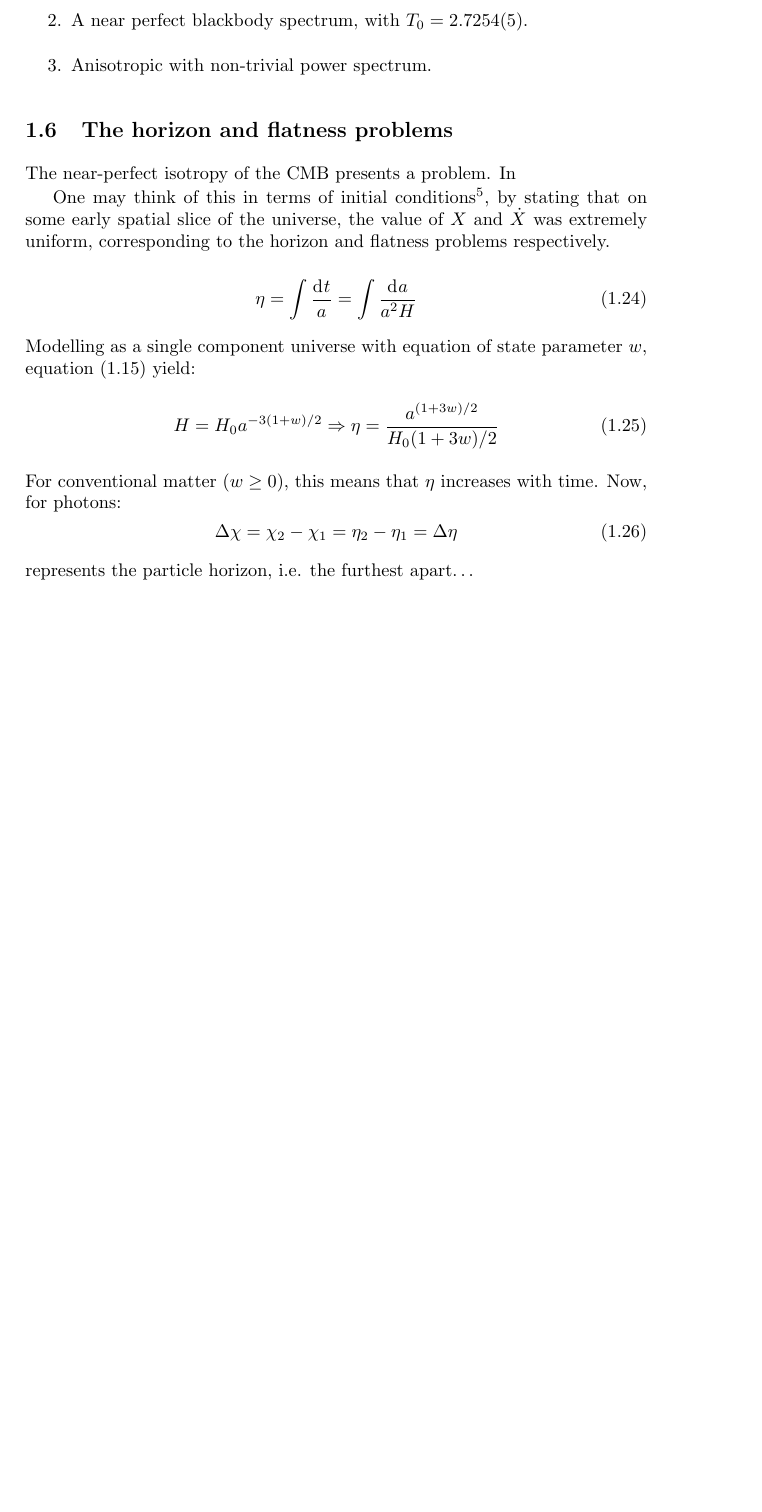
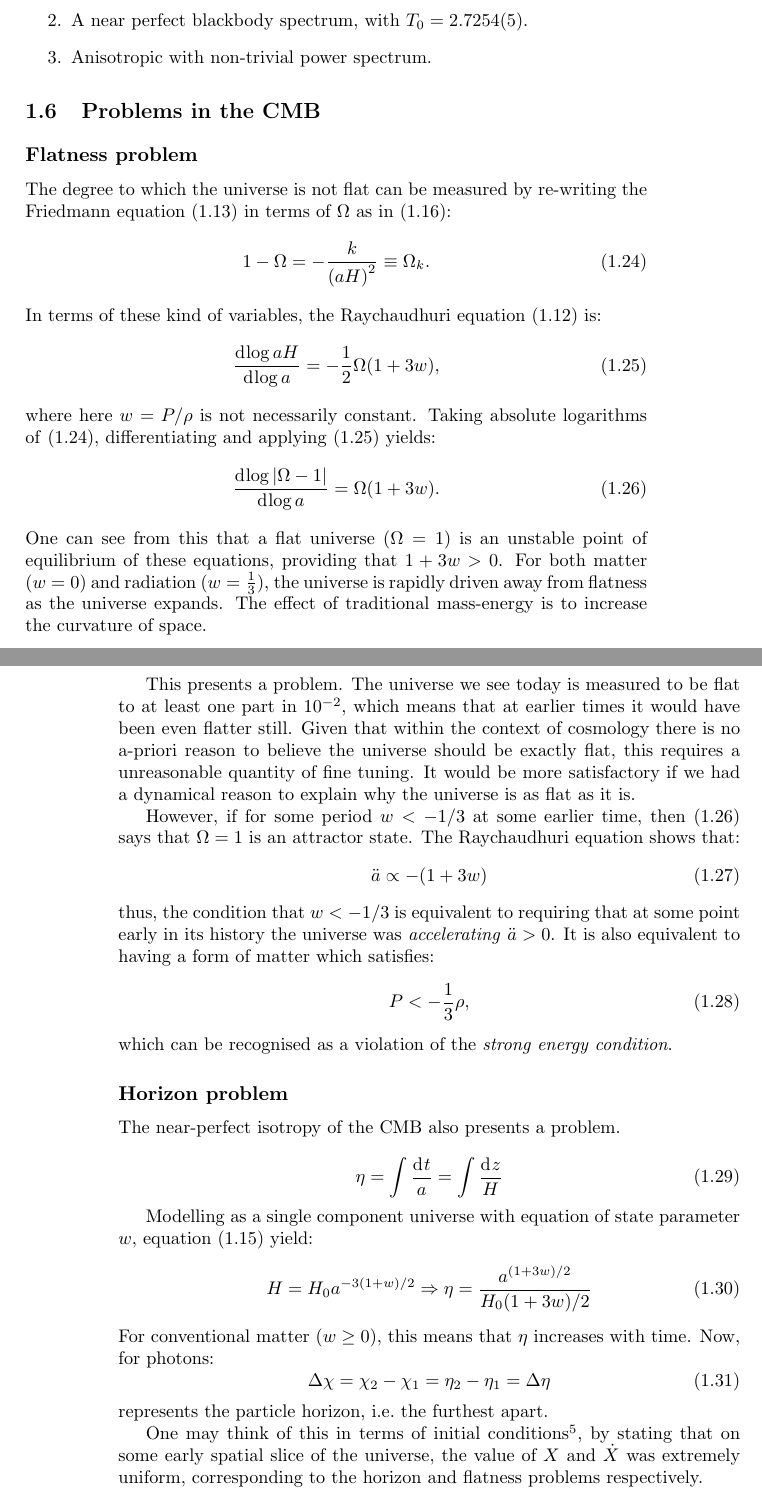
Before and after one commit to williamjameshandley/Thesis, a LaTeX thesis (thesis.tex, which reads chapter_inflationary_cosmology/inflationary_cosmology.tex, other/packages.tex): part of page 9 of 25 before the commit and two parts of pages 9 and 10 of 27 after it, the two joined at a grey line, cut so that both start at the same text, the shorter picture padded with empty space. Compiled offline with pdfLaTeX; a LaTeX package or settings file that is missing is left out.

Commit message:
beginning of day on februrary 29th
Word count: 33737

```diff
--- a/chapter_inflationary_cosmology/inflationary_cosmology.tex
+++ b/chapter_inflationary_cosmology/inflationary_cosmology.tex
@@ -245,14 +246,49 @@ The cosmic microwave background (CMB) is found to be:
   \item Anisotropic with non-trivial power spectrum.
 \end{enumerate}
 
-\section{The horizon and flatness problems}
-The near-perfect isotropy of the CMB presents a problem. In
+\section{Problems in the CMB}
+\subsection{Flatness problem}
+The degree to which the universe is not flat can be measured by re-writing the Friedmann equation~\eqref{eqn:cos:Friedmann} in terms of $\Omega$ as in~\eqref{eqn:cos:omega_def}:
+\begin{equation}
+  1-\Omega = -\frac{k}{{(aH)}^2} \equiv \Omega_k.
+  \label{eqn:cos:friedmann_omega}
+\end{equation}
+In terms of these kind of variables, the Raychaudhuri equation~\eqref{eqn:cos:Raychaudhuri} is:
+\begin{equation}
+  \frac{\d{\log aH}}{\d{\log a} } = -\frac{1}{2}\Omega(1+3w),
+  \label{eqn:cos:raychaudhuri_omega}
+\end{equation}
+where here $w=P/\rho$ is not necessarily constant.
+Taking absolute logarithms of~\eqref{eqn:cos:friedmann_omega}, differentiating and applying~\eqref{eqn:cos:raychaudhuri_omega} yields:
+\begin{equation}
+  \frac{\d{\log |\Omega-1|}}{\d{\log a} } = \Omega(1+3w).
+  \label{eqn:cos:instability}
+\end{equation}
+One can see from this that a flat universe $(\Omega=1)$ is an unstable point of equilibrium of these equations, providing that $1+3w>0$. For both matter (${w=0}$) and radiation (${w=\frac{1}{3}}$), the universe is rapidly driven away from flatness as the universe expands. The effect of traditional mass-energy is to increase the curvature of space.
 
-One may think of this in terms of initial conditions\footnote{Specifically Cauchy initial conditions}, by stating that on some early spatial slice of the universe, the value of $X$ and $\dot{X}$ was extremely uniform, corresponding to the horizon and flatness problems respectively.
+This presents a problem. The universe we see today is measured to be flat to at least one part in $10^{-2}$, which means that at earlier times it would have been even flatter still. Given that within the context of cosmology there is no a-priori reason to believe the universe should be exactly flat, this requires a unreasonable quantity of fine tuning. It would be more satisfactory if we had a dynamical reason to explain why the universe is as flat as it is.
+
+However, if for some period $w<-1/3$ at some earlier time, then~\eqref{eqn:cos:instability} says that $\Omega=1$ is an attractor state. The Raychaudhuri equation shows that:
+\begin{equation}
+  \ddot{a} \propto -(1+3w)
+  \label{eqn:cos:Raychaudhuri_acc}
+\end{equation}
+thus, the condition that $w<-1/3$ is equivalent to requiring that at some point early in its history the universe was {\em accelerating\/} $\ddot{a}>0$. It is also equivalent to having a form of matter which satisfies:
+\begin{equation}
+  P < -\frac{1}{3}\rho,
+  \label{eqn:cos:SEC_violation}
+\end{equation}
+which can be recognised as a violation of the {\em strong energy condition}.
+
+\subsection{Horizon problem}
+The near-perfect isotropy of the CMB also presents a problem.
+
+
 
 \begin{equation}
-  \eta = \int \frac{\d{t}}{a} = \int \frac{\d{a}}{a^2H}
+  \eta = \int \frac{\d{t}}{a} = \int \frac{\d{z}}{H}
 \end{equation}
+
 Modelling as a single component universe with equation of state parameter $w$, equation~\eqref{eqn:cos:expansion_history} yield:
 \begin{equation}
   H = H_0a^{-3(1+w)/2} \Rightarrow \eta =\frac{a^{(1+3w)/2}}{H_0(1+3w)/2}%\propto a^{(1+3w)/2} %
@@ -276,4 +312,6 @@ represents the particle horizon, i.e. the furthest apart\ldots
 \end{figure}
+
+One may think of this in terms of initial conditions\footnote{Specifically Cauchy initial conditions}, by stating that on some early spatial slice of the universe, the value of $X$ and $\dot{X}$ was extremely uniform, corresponding to the horizon and flatness problems respectively.
 
 \section{An accelerating universe}
 \section{Inflation}
--- a/other/packages.tex
+++ b/other/packages.tex
@@ -50,8 +50,10 @@
 % Tikz libraries:
 % ---------------
 %\usetikzlibrary{<++>}
-\usetikzlibrary{calc}   % For coordinate calculations
-\usetikzlibrary{shapes} % For fancy node shapes
+\usetikzlibrary{calc}          % For coordinate calculations
+\usetikzlibrary{shapes}        % For fancy node shapes
+\usetikzlibrary{intersections} % For intersections
+\usetikzlibrary{arrows}        % For arrows
 
 
 
```
Also changed, not shown: chapter_inflationary_cosmology/plots/horizon_problem_resolved.tex (+2 -2 lines), chapter_inflationary_cosmology/plots/transfer.tex (added, +48 -0 lines), chapter_inflationary_cosmology/inflationary_cosmology.tex (31 more changed lines).
